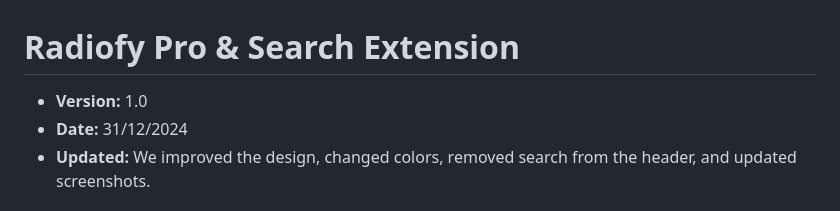
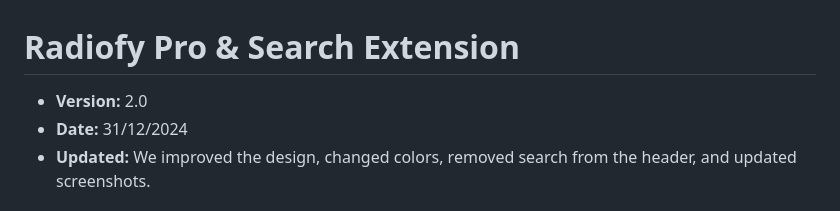
Before and after one commit to virtuosonline/IDD-AT-BE-Radiofy, a Markdown page: README.md, the part around the change. Rendered like a GitHub page.

```diff
--- a/README.md
+++ b/README.md
@@ -1,6 +1,6 @@
 # Radiofy Pro & Search Extension
 
-- **Version:** 1.0
+- **Version:** 2.0
 - **Date:** 31/12/2024
 - **Updated:** We improved the design, changed colors, removed search from the header, and updated screenshots.
 
```
